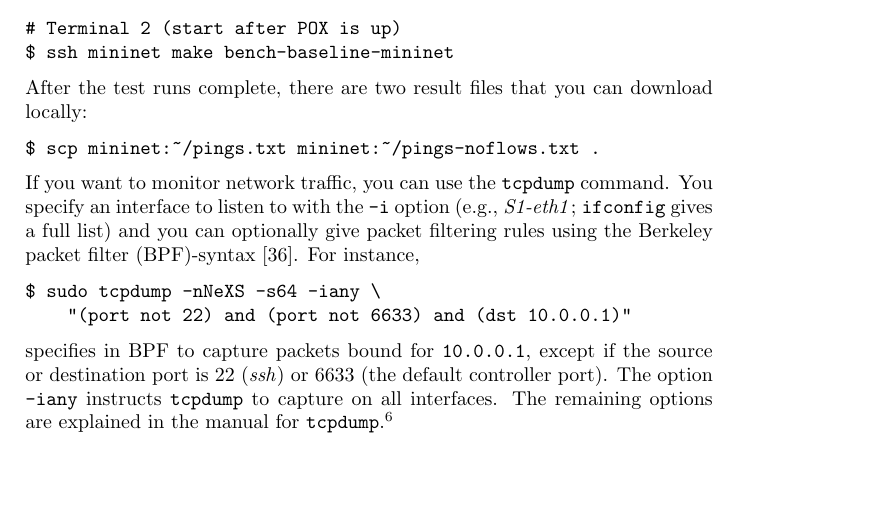
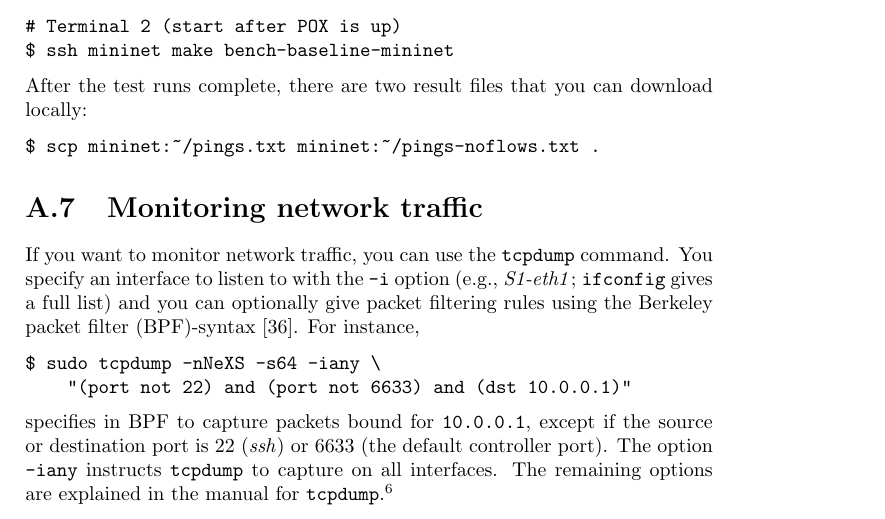
Before and after one commit to cslarsen/bachelor, a LaTeX thesis (thesis/thesis.tex, which reads thesis/appendix-mininet.tex): part of page 60 of 66, cut so that both start at the same text, the shorter picture padded with empty space. Compiled offline with pdfLaTeX.

Commit message:
Made tcpdump own chapter

```diff
--- a/thesis/appendix-mininet.tex
+++ b/thesis/appendix-mininet.tex
@@ -427,6 +427,9 @@ download locally:
 $ scp mininet:~/pings.txt mininet:~/pings-noflows.txt .
 \end{Verbatim}
 
+\section{Monitoring network traffic}
+\label{chapter:tcpdump}
+
 If you want to monitor network traffic, you can use the
 \texttt{tcpdump}\index{tcpdump}\index{monitoring network traffic}
 command.  You specify an interface to listen to with the
```
